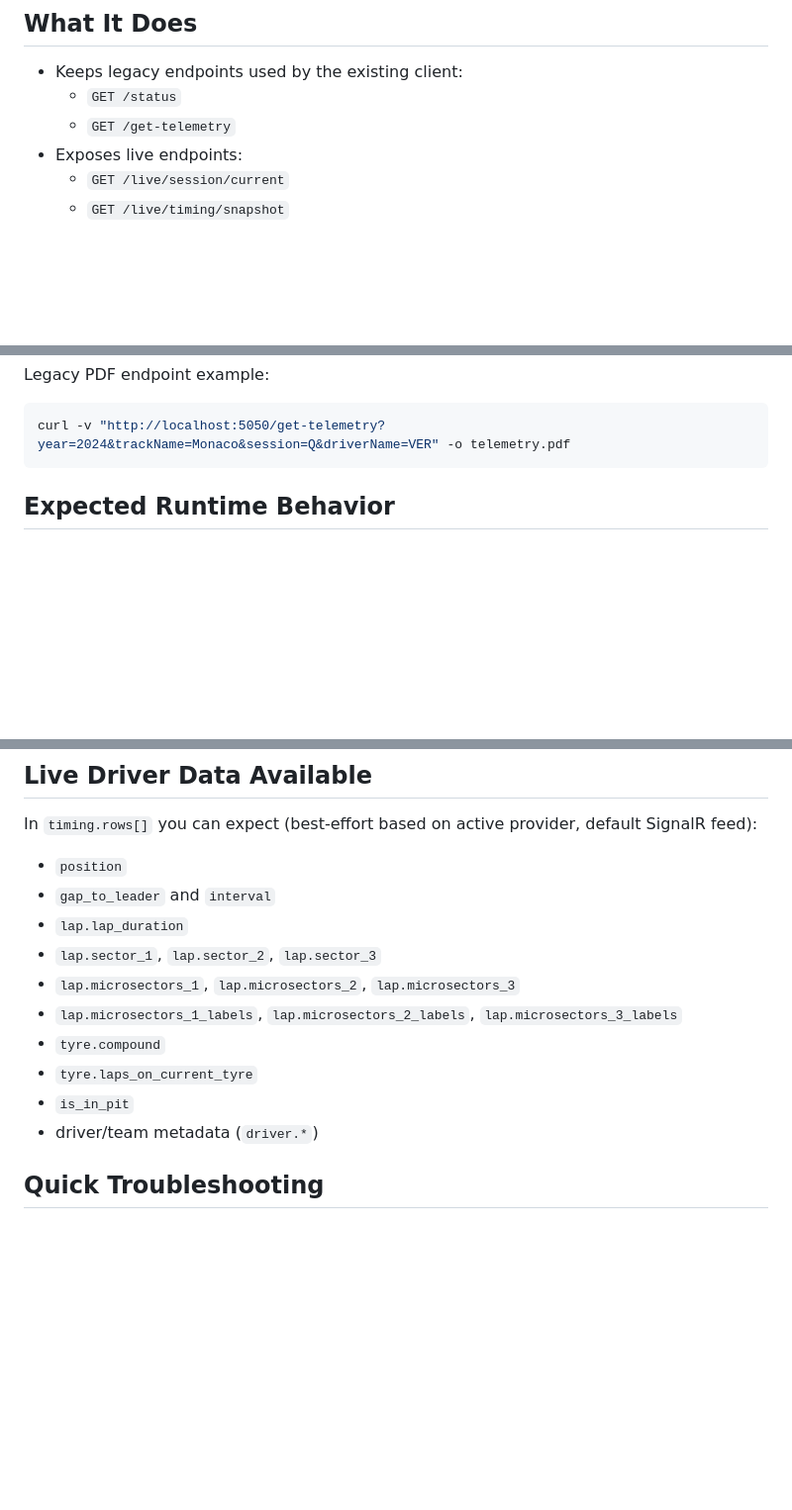
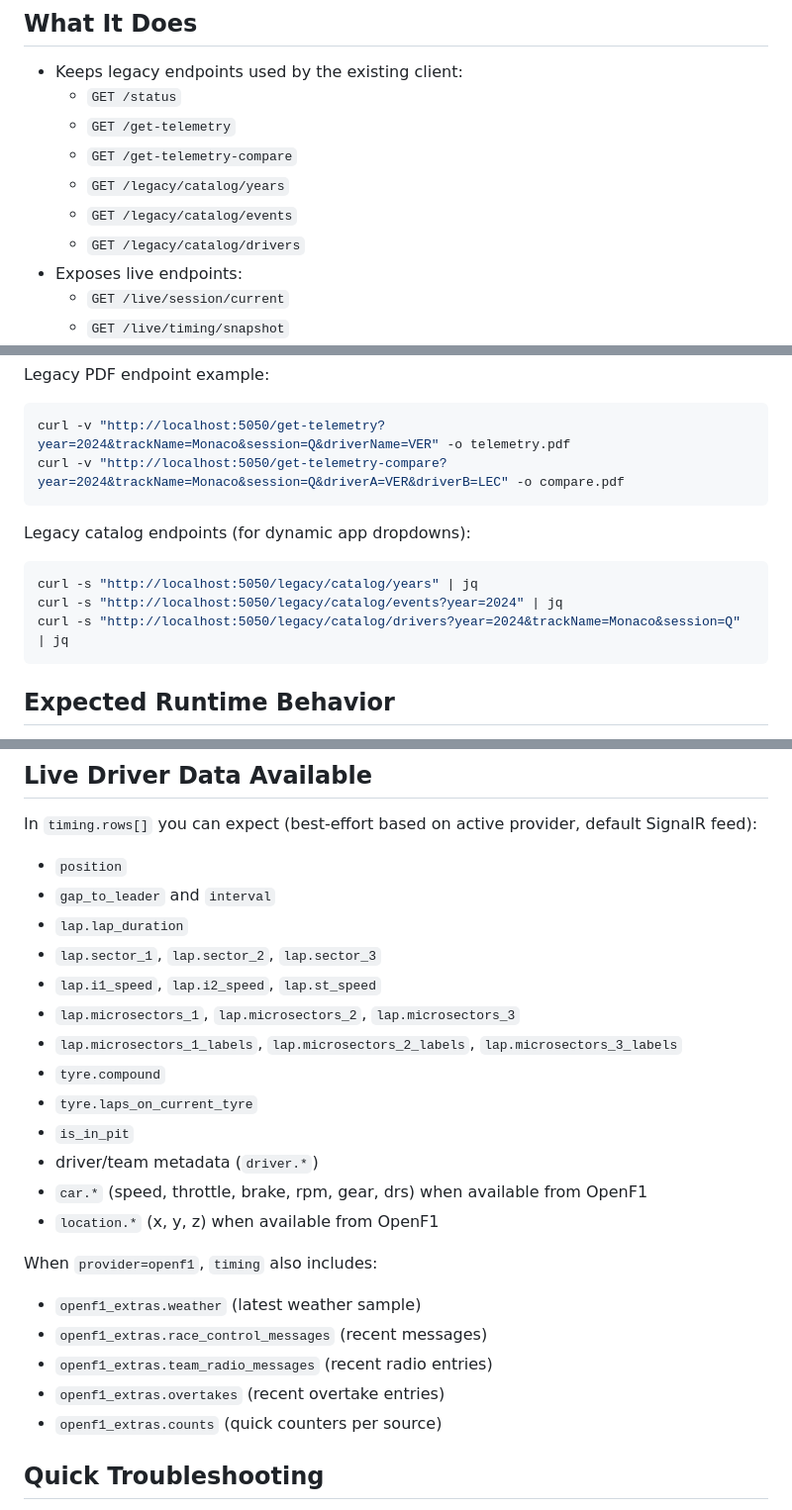
Before and after one commit to Al3x18/f1-race-room-backend, a Markdown page: README.md, 3 parts joined by grey strips. Shown at 99% size. Rendered like a GitHub page; blank space fills up the shorter version.

Commit message:
docs: update README and technical reference for new APIs

````diff
--- a/README.md
+++ b/README.md
@@ -7,6 +7,10 @@ Python FastAPI backend for F1 PDF telemetry (legacy-compatible) and live timing,
 - Keeps legacy endpoints used by the existing client:
   - `GET /status`
   - `GET /get-telemetry`
+  - `GET /get-telemetry-compare`
+  - `GET /legacy/catalog/years`
+  - `GET /legacy/catalog/events`
+  - `GET /legacy/catalog/drivers`
 - Exposes live endpoints:
   - `GET /live/session/current`
   - `GET /live/timing/snapshot`
@@ -77,6 +81,15 @@ Legacy PDF endpoint example:
 
 ```bash
 curl -v "http://localhost:5050/get-telemetry?year=2024&trackName=Monaco&session=Q&driverName=VER" -o telemetry.pdf
+curl -v "http://localhost:5050/get-telemetry-compare?year=2024&trackName=Monaco&session=Q&driverA=VER&driverB=LEC" -o compare.pdf
+```
+
+Legacy catalog endpoints (for dynamic app dropdowns):
+
+```bash
+curl -s "http://localhost:5050/legacy/catalog/years" | jq
+curl -s "http://localhost:5050/legacy/catalog/events?year=2024" | jq
+curl -s "http://localhost:5050/legacy/catalog/drivers?year=2024&trackName=Monaco&session=Q" | jq
 ```
 
 ## Expected Runtime Behavior
@@ -96,12 +109,23 @@ In `timing.rows[]` you can expect (best-effort based on active provider, default
 - `gap_to_leader` and `interval`
 - `lap.lap_duration`
 - `lap.sector_1`, `lap.sector_2`, `lap.sector_3`
+- `lap.i1_speed`, `lap.i2_speed`, `lap.st_speed`
 - `lap.microsectors_1`, `lap.microsectors_2`, `lap.microsectors_3`
 - `lap.microsectors_1_labels`, `lap.microsectors_2_labels`, `lap.microsectors_3_labels`
 - `tyre.compound`
 - `tyre.laps_on_current_tyre`
 - `is_in_pit`
 - driver/team metadata (`driver.*`)
+- `car.*` (speed, throttle, brake, rpm, gear, drs) when available from OpenF1
+- `location.*` (x, y, z) when available from OpenF1
+
+When `provider=openf1`, `timing` also includes:
+
+- `openf1_extras.weather` (latest weather sample)
+- `openf1_extras.race_control_messages` (recent messages)
+- `openf1_extras.team_radio_messages` (recent radio entries)
+- `openf1_extras.overtakes` (recent overtake entries)
+- `openf1_extras.counts` (quick counters per source)
 
 ## Quick Troubleshooting
 
````
Also changed, not shown: docs/TECHNICAL.md (+130 -2 lines).
